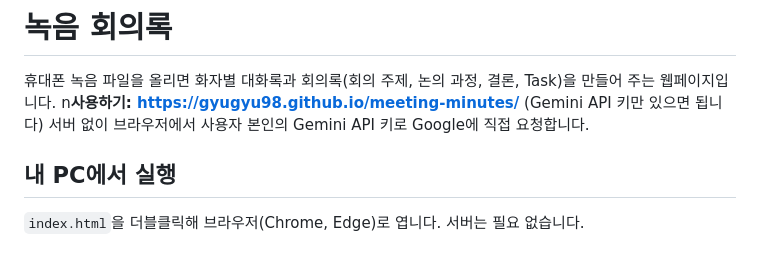
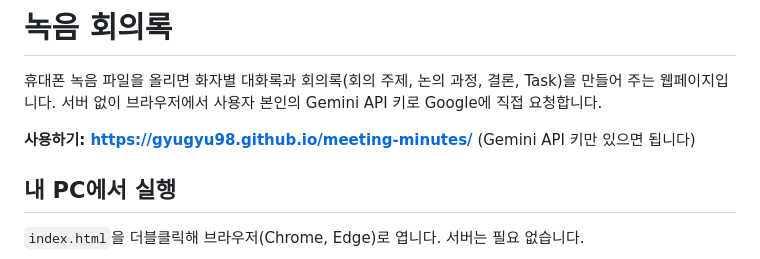
Before and after one commit to gyugyu98/meeting-minutes, a Markdown page: README.md, the part around the change. GitHub-like rendering.

Commit message:
README 사용 링크 줄 위치와 오타 수정
Co-Authored-By: Claude Opus 5.5 <noreply@anthropic.com>

```diff
--- a/README.md
+++ b/README.md
@@ -1,8 +1,9 @@
 # 녹음 회의록
 
 휴대폰 녹음 파일을 올리면 화자별 대화록과 회의록(회의 주제, 논의 과정, 결론, Task)을 만들어 주는 웹페이지입니다.
-n**사용하기: https://gyugyu98.github.io/meeting-minutes/** (Gemini API 키만 있으면 됩니다)
 서버 없이 브라우저에서 사용자 본인의 Gemini API 키로 Google에 직접 요청합니다.
+
+**사용하기: https://gyugyu98.github.io/meeting-minutes/** (Gemini API 키만 있으면 됩니다)
 
 ## 내 PC에서 실행
 
```
